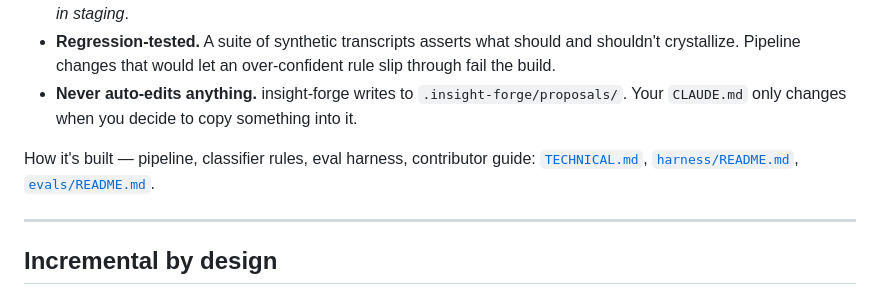
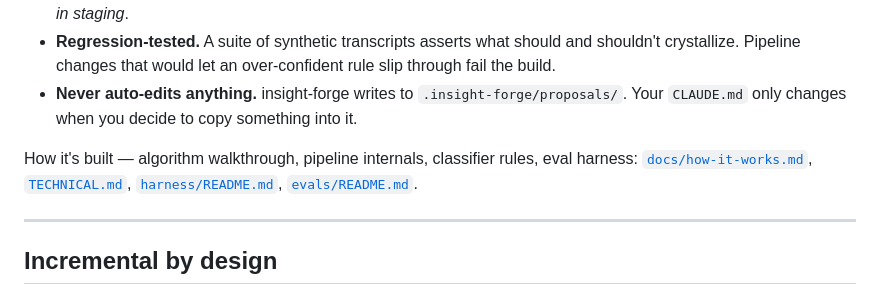
Before and after one commit to bacoco/insight-forge, a Markdown page: README.md, the part around the change. GitHub-like rendering.

```diff
--- a/README.md
+++ b/README.md
@@ -123,8 +123,12 @@ Proposals are organized by epistemic confidence:
 - **Regression-tested.** A suite of synthetic transcripts asserts what should and shouldn't crystallize. Pipeline changes that would let an over-confident rule slip through fail the build.
 - **Never auto-edits anything.** insight-forge writes to `.insight-forge/proposals/`. Your `CLAUDE.md` only changes when you decide to copy something into it.
 
-How it's built — pipeline, classifier rules, eval harness, contributor guide:
-[`TECHNICAL.md`](TECHNICAL.md), [`harness/README.md`](harness/README.md), [`evals/README.md`](evals/README.md).
+How it's built — algorithm walkthrough, pipeline internals, classifier rules,
+eval harness:
+[`docs/how-it-works.md`](docs/how-it-works.md),
+[`TECHNICAL.md`](TECHNICAL.md),
+[`harness/README.md`](harness/README.md),
+[`evals/README.md`](evals/README.md).
 
 ---
 
```
Also changed, not shown: docs/how-it-works.md (added, +278 -0 lines).
